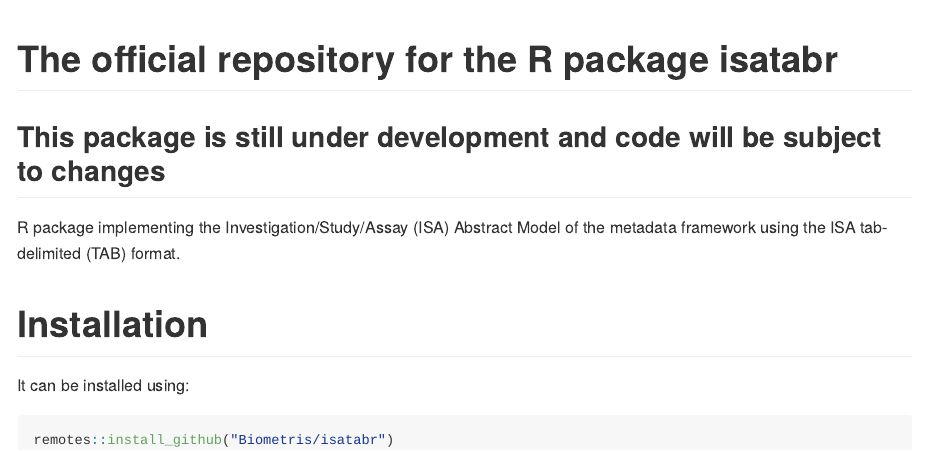
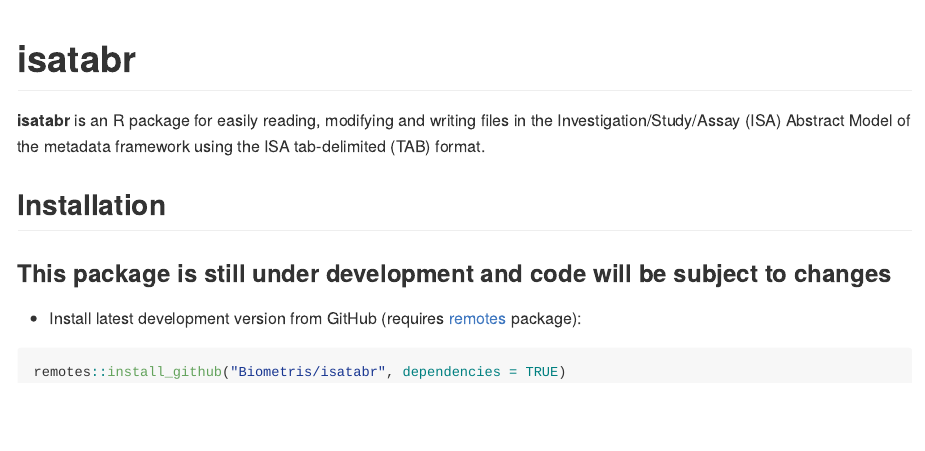
Before and after one commit to Biometris/isatabr, an R Markdown document (README.Rmd): the page in a window 1100 px wide, from its top. The pictures show the output file README.md that the author committed with the source, drawn offline in the style of GitHub; badge pictures from the web are left out.

Commit message:
Updated README

````diff
--- a/README.Rmd
+++ b/README.Rmd
@@ -1,7 +1,8 @@
 ---
 output: github_document
 ---
+
 <!-- README.md is generated from README.Rmd. Please edit that file -->
 
-```{r label="setup", include=FALSE}
+```{r, include = FALSE}
 knitr::opts_chunk$set(
@@ -9,18 +9,32 @@
   collapse = TRUE,
   comment = "#>",
-  fig.path = "README-"
+  fig.path = "man/figures/README-",
+  out.width = "100%"
 )
 ```
-# The official repository for the R package isatabr
 
-## This package is still under development and code will be subject to changes
-<!-- The implementation sometimes changes minor details.-->
-R package implementing the Investigation/Study/Assay (ISA) Abstract Model of the
-metadata framework using the ISA tab-delimited (TAB) format.
+# isatabr
 
-# Installation
-It can be installed using:
+<!-- [![](https://www.r-pkg.org/badges/version/isatabr)](https://www.r-pkg.org/pkg/isatabr) -->
+<!-- [![CRAN RStudio mirror downloads](https://cranlogs.r-pkg.org/badges/isatabr)](https://www.r-pkg.org/pkg/isatabr) -->
+[![R-CMD-check](https://github.com/Biometris/isatabr/workflows/R-CMD-check/badge.svg)](https://github.com/Biometris/isatabr/actions?workflow=R-CMD-check)
+[![codecov](https://codecov.io/gh/Biometris/isatabr/branch/master/graph/badge.svg)](https://codecov.io/gh/Biometris/isatabr)
 
-```{r label="installation", eval=FALSE}
-remotes::install_github("Biometris/isatabr")
+
+**isatabr** is an R package for easily reading, modifying and writing files in the Investigation/Study/Assay (ISA) Abstract Model of the metadata framework using the ISA tab-delimited (TAB) format.
+
+## Installation
+
+<!-- * Install from CRAN: -->
+
+<!-- ```{r, eval = FALSE} -->
+<!-- install.packages("isatabr") -->
+<!-- ``` -->
+
+### This package is still under development and code will be subject to changes
+
+* Install latest development version from GitHub (requires [remotes](https://github.com/r-lib/remotes) package):
+
+```{r, eval = FALSE}
+remotes::install_github("Biometris/isatabr", dependencies = TRUE)
 ```
````
Also changed, not shown: README.md, README.Rmd (1 more changed lines).
